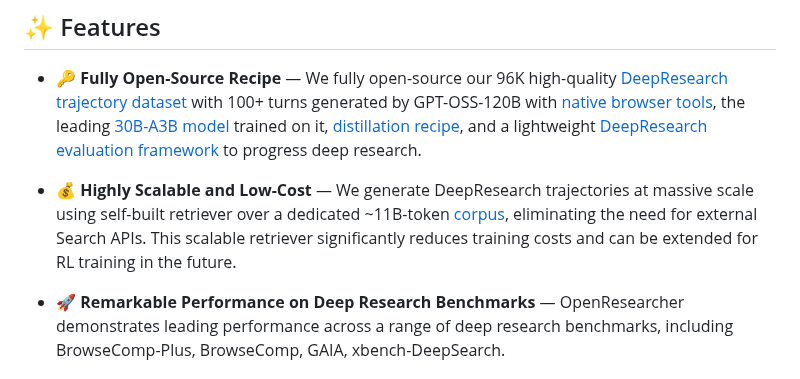
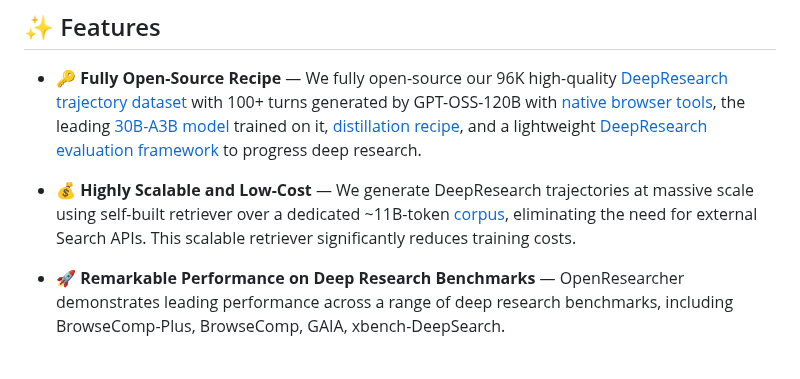
Before and after one commit to lms2004/OpenResearch, a Markdown page: README.md, the part around the change. GitHub-like rendering.

Commit message:
Update scalability feature description in README
Removed mention of RL training from scalability feature.

```diff
--- a/README.md
+++ b/README.md
@@ -40,7 +40,7 @@
 ## ✨ Features
 + 🔑 **Fully Open-Source Recipe** — We fully open-source our 96K high-quality [DeepResearch trajectory dataset](https://huggingface.co/datasets/OpenResearcher/OpenResearcher-Dataset) with 100+ turns generated by GPT-OSS-120B with [native browser tools](https://docs.vllm.ai/projects/recipes/en/latest/OpenAI/GPT-OSS.html#usage:~:text=Limitation%20section%20below.-,Tool%20Use,-%C2%B6), the leading [30B-A3B model](https://huggingface.co/OpenResearcher/OpenResearcher-30B-A3B) trained on it, [distillation recipe](https://boiled-honeycup-4c7.notion.site/OpenResearcher-A-Fully-Open-Pipeline-for-Long-Horizon-Deep-Research-Trajectory-Synthesis-2f7e290627b5800cb3a0cd7e8d6ec0ea?source=copy_link), and a lightweight [DeepResearch evaluation framework](https://github.com/TIGER-AI-Lab/OpenResearcher) to progress deep research.
 
-+ 💰 **Highly Scalable and Low-Cost** — We generate DeepResearch trajectories at massive scale using self-built retriever over a dedicated ~11B-token [corpus](https://huggingface.co/datasets/OpenResearcher/OpenResearcher-Corpus), eliminating the need for external Search APIs. This scalable retriever significantly reduces training costs and can be extended for RL training in the future.
++ 💰 **Highly Scalable and Low-Cost** — We generate DeepResearch trajectories at massive scale using self-built retriever over a dedicated ~11B-token [corpus](https://huggingface.co/datasets/OpenResearcher/OpenResearcher-Corpus), eliminating the need for external Search APIs. This scalable retriever significantly reduces training costs.
 
 + 🚀 **Remarkable Performance on Deep Research Benchmarks** — OpenResearcher demonstrates leading performance across a range of deep research benchmarks, including BrowseComp-Plus, BrowseComp, GAIA, xbench-DeepSearch.
 
```
